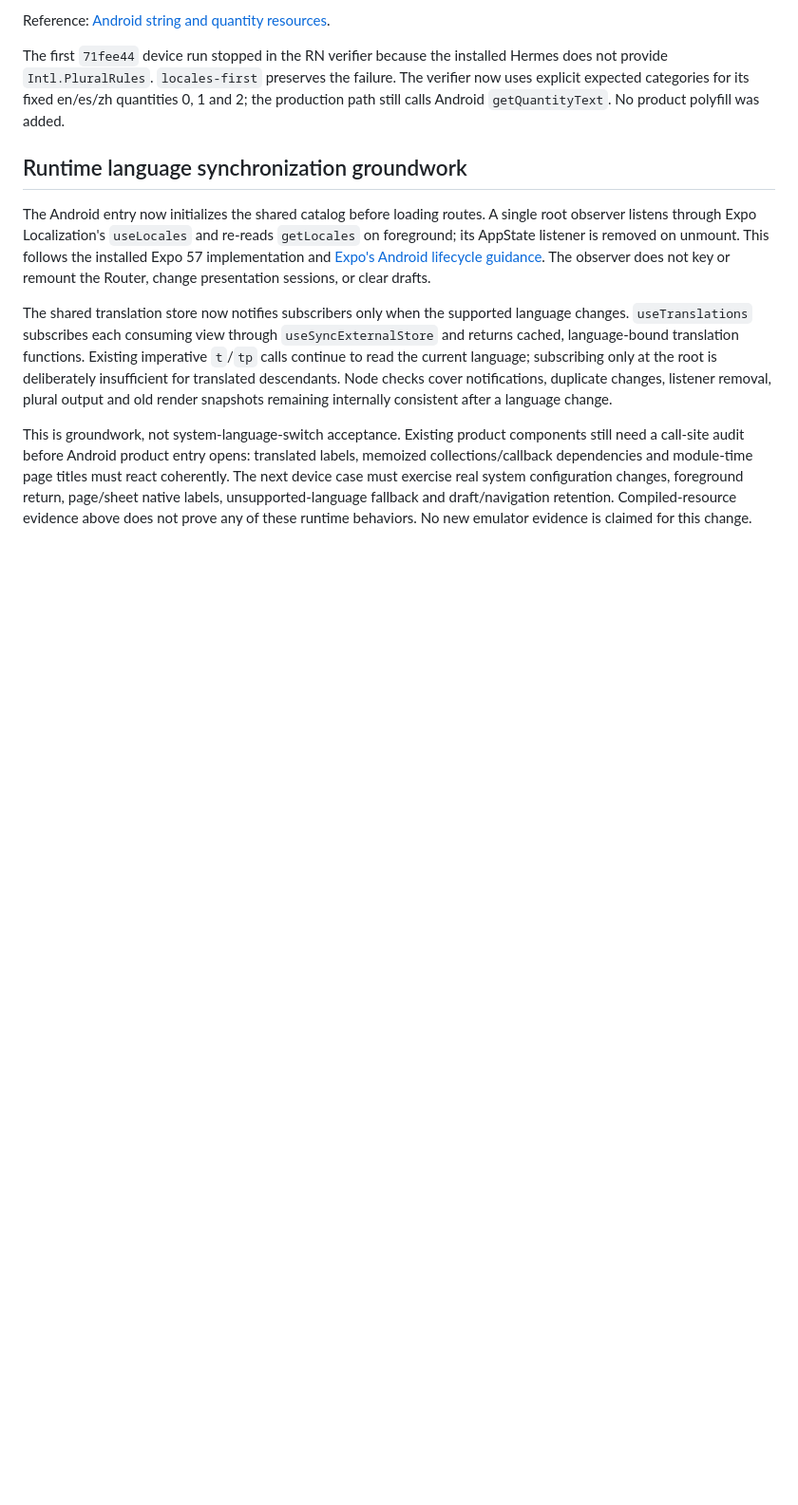
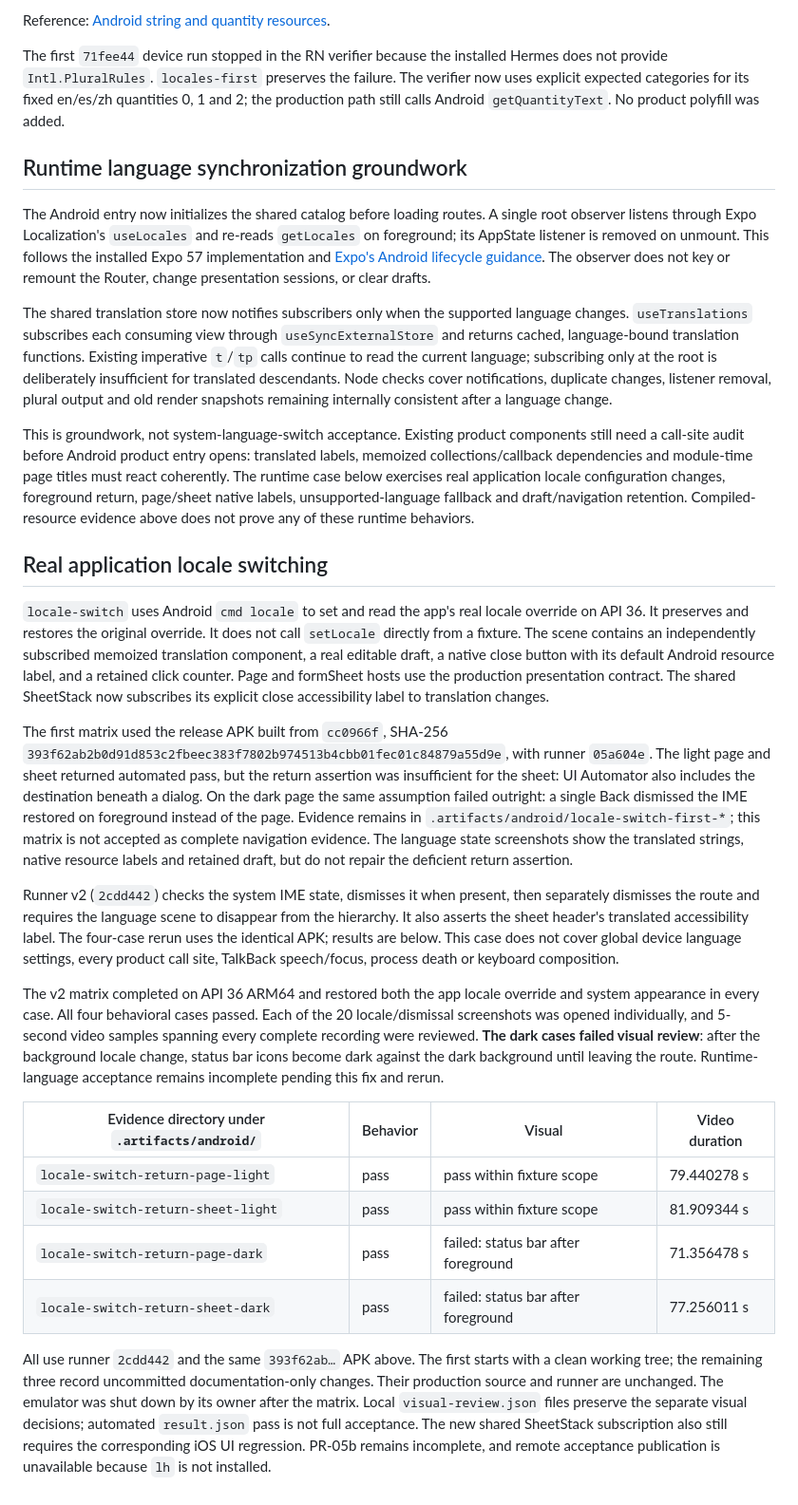
Before and after one commit to Eric-Song-Nop/lody-ios, a Markdown page: docs/research/android-locales-verification.md, the part around the change. Shown at 95% size. Rendered like a GitHub page; blank space fills up the shorter version.

Commit message:
docs(android): record language matrix and foreground status bar failure

```diff
--- a/docs/research/android-locales-verification.md
+++ b/docs/research/android-locales-verification.md
@@ -18,4 +18,23 @@ The Android entry now initializes the shared catalog before loading routes. A si
 
 The shared translation store now notifies subscribers only when the supported language changes. `useTranslations` subscribes each consuming view through `useSyncExternalStore` and returns cached, language-bound translation functions. Existing imperative `t`/`tp` calls continue to read the current language; subscribing only at the root is deliberately insufficient for translated descendants. Node checks cover notifications, duplicate changes, listener removal, plural output and old render snapshots remaining internally consistent after a language change.
 
-This is groundwork, not system-language-switch acceptance. Existing product components still need a call-site audit before Android product entry opens: translated labels, memoized collections/callback dependencies and module-time page titles must react coherently. The next device case must exercise real system configuration changes, foreground return, page/sheet native labels, unsupported-language fallback and draft/navigation retention. Compiled-resource evidence above does not prove any of these runtime behaviors. No new emulator evidence is claimed for this change.
+This is groundwork, not system-language-switch acceptance. Existing product components still need a call-site audit before Android product entry opens: translated labels, memoized collections/callback dependencies and module-time page titles must react coherently. The runtime case below exercises real application locale configuration changes, foreground return, page/sheet native labels, unsupported-language fallback and draft/navigation retention. Compiled-resource evidence above does not prove any of these runtime behaviors.
+
+## Real application locale switching
+
+`locale-switch` uses Android `cmd locale` to set and read the app's real locale override on API 36. It preserves and restores the original override. It does not call `setLocale` directly from a fixture. The scene contains an independently subscribed memoized translation component, a real editable draft, a native close button with its default Android resource label, and a retained click counter. Page and formSheet hosts use the production presentation contract. The shared SheetStack now subscribes its explicit close accessibility label to translation changes.
+
+The first matrix used the release APK built from `cc0966f`, SHA-256 `393f62ab2b0d91d853c2fbeec383f7802b974513b4cbb01fec01c84879a55d9e`, with runner `05a604e`. The light page and sheet returned automated pass, but the return assertion was insufficient for the sheet: UI Automator also includes the destination beneath a dialog. On the dark page the same assumption failed outright: a single Back dismissed the IME restored on foreground instead of the page. Evidence remains in `.artifacts/android/locale-switch-first-*`; this matrix is not accepted as complete navigation evidence. The language state screenshots show the translated strings, native resource labels and retained draft, but do not repair the deficient return assertion.
+
+Runner v2 (`2cdd442`) checks the system IME state, dismisses it when present, then separately dismisses the route and requires the language scene to disappear from the hierarchy. It also asserts the sheet header's translated accessibility label. The four-case rerun uses the identical APK; results are below. This case does not cover global device language settings, every product call site, TalkBack speech/focus, process death or keyboard composition.
+
+The v2 matrix completed on API 36 ARM64 and restored both the app locale override and system appearance in every case. All four behavioral cases passed. Each of the 20 locale/dismissal screenshots was opened individually, and 5-second video samples spanning every complete recording were reviewed. **The dark cases failed visual review**: after the background locale change, status bar icons become dark against the dark background until leaving the route. Runtime-language acceptance remains incomplete pending this fix and rerun.
+
+| Evidence directory under `.artifacts/android/` | Behavior | Visual                              | Video duration |
+| ---------------------------------------------- | -------- | ----------------------------------- | -------------- |
+| `locale-switch-return-page-light`              | pass     | pass within fixture scope           | 79.440278 s    |
+| `locale-switch-return-sheet-light`             | pass     | pass within fixture scope           | 81.909344 s    |
+| `locale-switch-return-page-dark`               | pass     | failed: status bar after foreground | 71.356478 s    |
+| `locale-switch-return-sheet-dark`              | pass     | failed: status bar after foreground | 77.256011 s    |
+
+All use runner `2cdd442` and the same `393f62ab…` APK above. The first starts with a clean working tree; the remaining three record uncommitted documentation-only changes. Their production source and runner are unchanged. The emulator was shut down by its owner after the matrix. Local `visual-review.json` files preserve the separate visual decisions; automated `result.json` pass is not full acceptance. The new shared SheetStack subscription also still requires the corresponding iOS UI regression. PR-05b remains incomplete, and remote acceptance publication is unavailable because `lh` is not installed.
```
Also changed, not shown: 1 other file.
